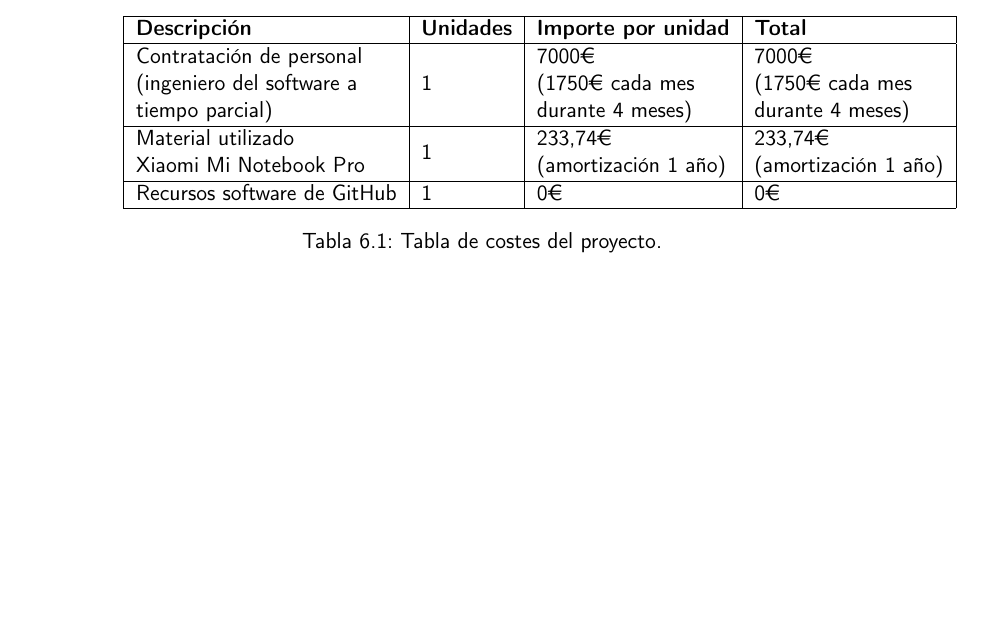
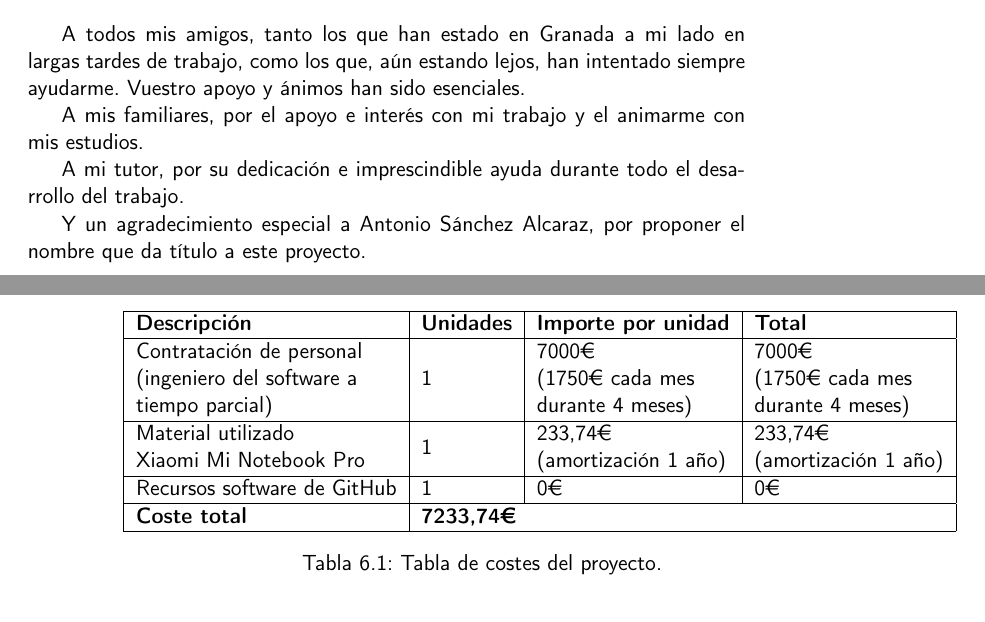
Before and after one commit to jlgallego99/TropesToGo, a LaTeX book (doc/proyecto.tex, which reads doc/prefacios/prefacio.tex, doc/secciones/06_implementacion.tex): part of page 88 of 133 before the commit and two parts of pages 7 and 88 of 133 after it, the two joined at a grey line, cut at the place of the change, the shorter picture padded with empty space. Compiled offline with pdfLaTeX.

Commit message:
:memo: Coste total y agradecimientos #119

```diff
--- a/doc/prefacios/prefacio.tex
+++ b/doc/prefacios/prefacio.tex
@@ -89,3 +89,16 @@ Y para que conste, expiden y firman el presente informe en Granada a junio de 20
 \noindent \textbf{(Juan Julián Merelo Guervós)}
 
 \chapter*{Agradecimientos}
+
+A todos mis amigos, tanto los que han estado en Granada a mi lado en largas
+tardes de trabajo, como los que, aún estando lejos, han intentado siempre
+ayudarme. Vuestro apoyo y ánimos han sido esenciales.
+
+A mis familiares, por el apoyo e interés con mi trabajo y el animarme con mis
+estudios.
+
+A mi tutor, por su dedicación e imprescindible ayuda durante todo el desarrollo
+del trabajo.
+
+Y un agradecimiento especial a Antonio Sánchez Alcaraz, por proponer el nombre
+que da título a este proyecto.
--- a/doc/secciones/06_implementacion.tex
+++ b/doc/secciones/06_implementacion.tex
@@ -62,12 +62,13 @@ la siguiente información:
 \end{itemize}
 
 \begin{table}[]
-    \begin{tabular}{|l|l|l|l|}
+    \begin{tabular}{|l|lll|}
     \hline
-    \textbf{Descripción}                                                                                           & \textbf{Unidades} & \textbf{Importe por unidad}                                                       & \textbf{Total}                                                                   \\ \hline
-    \begin{tabular}[c]{@{}l@{}}Contratación de personal\\ (ingeniero del software a\\ tiempo parcial)\end{tabular} & 1                 & \begin{tabular}[c]{@{}l@{}}7000\euro{} \\ (1750\euro{} cada mes\\ durante 4 meses)\end{tabular} & \begin{tabular}[c]{@{}l@{}}7000\euro{}\\ (1750\euro{} cada mes\\ durante 4 meses)\end{tabular} \\ \hline
-    \begin{tabular}[c]{@{}l@{}}Material utilizado\\ Xiaomi Mi Notebook Pro\end{tabular}                            & 1                 & \begin{tabular}[c]{@{}l@{}}233,74\euro{} \\ (amortización 1 año)\end{tabular}            & \begin{tabular}[c]{@{}l@{}}233,74\euro{} \\ (amortización 1 año)\end{tabular}           \\ \hline
-    Recursos software de GitHub                                                                                    & 1                 & 0\euro{}                                                                                 & 0\euro{}                                                                                \\ \hline
+    \textbf{Descripción}                                                                                           & \multicolumn{1}{l|}{\textbf{Unidades}} & \multicolumn{1}{l|}{\textbf{Importe por unidad}}                                                       & \textbf{Total}                                                                   \\ \hline
+    \begin{tabular}[c]{@{}l@{}}Contratación de personal\\ (ingeniero del software a\\ tiempo parcial)\end{tabular} & \multicolumn{1}{l|}{1}                 & \multicolumn{1}{l|}{\begin{tabular}[c]{@{}l@{}}7000\euro{} \\ (1750\euro{} cada mes\\ durante 4 meses)\end{tabular}} & \begin{tabular}[c]{@{}l@{}}7000\euro{}\\ (1750\euro{} cada mes\\ durante 4 meses)\end{tabular} \\ \hline
+    \begin{tabular}[c]{@{}l@{}}Material utilizado\\ Xiaomi Mi Notebook Pro\end{tabular}                            & \multicolumn{1}{l|}{1}                 & \multicolumn{1}{l|}{\begin{tabular}[c]{@{}l@{}}233,74\euro{} \\ (amortización 1 año)\end{tabular}}            & \begin{tabular}[c]{@{}l@{}}233,74\euro{} \\ (amortización 1 año)\end{tabular}           \\ \hline
+    Recursos software de GitHub                                                                                    & \multicolumn{1}{l|}{1}                 & \multicolumn{1}{l|}{0\euro{}}                                                                                 & 0\euro{}                                                                                \\ \hline
+    \textbf{Coste total}                                                                                           & \multicolumn{3}{l|}{\textbf{7233,74\euro{}}}                                                                                                                                                                                              \\ \hline
     \end{tabular}
     \caption{Tabla de costes del proyecto.}
 \end{table}
```
